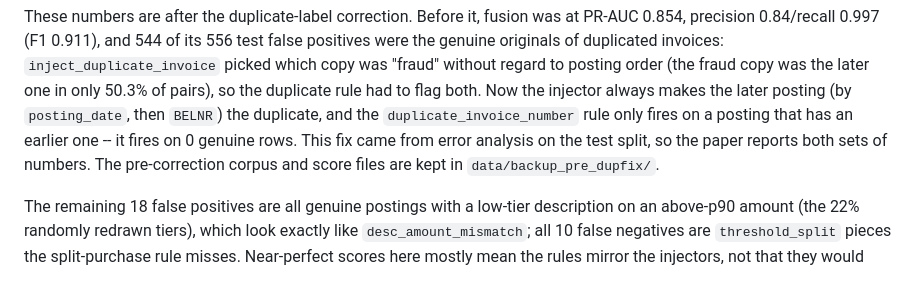
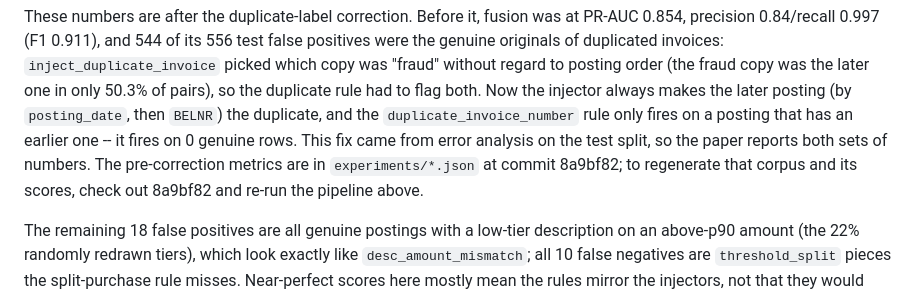
Before and after one commit to monkey-dlu-ffy/finyrproj, a Markdown page: README.md, the part around the change. GitHub-like rendering.

Commit message:
Point the README at the pre-correction commit, not a deleted backup
data/backup_pre_dupfix/ was a local, gitignored copy and has been removed.
The pre-correction metrics live in experiments/*.json at 8a9bf82, and that
commit regenerates the old corpus.

Co-Authored-By: Claude Opus 5.5 <noreply@anthropic.com>

```diff
--- a/README.md
+++ b/README.md
@@ -99,7 +99,8 @@ posting (by `posting_date`, then `BELNR`) the duplicate, and the
 `duplicate_invoice_number` rule only fires on a posting that has an earlier
 one -- it fires on 0 genuine rows. This fix came from error analysis on the
 test split, so the paper reports both sets of numbers. The pre-correction
-corpus and score files are kept in `data/backup_pre_dupfix/`.
+metrics are in `experiments/*.json` at commit 8a9bf82; to regenerate that
+corpus and its scores, check out 8a9bf82 and re-run the pipeline above.
 
 The remaining 18 false positives are all genuine postings with a low-tier
 description on an above-p90 amount (the 22% randomly redrawn tiers), which
```
